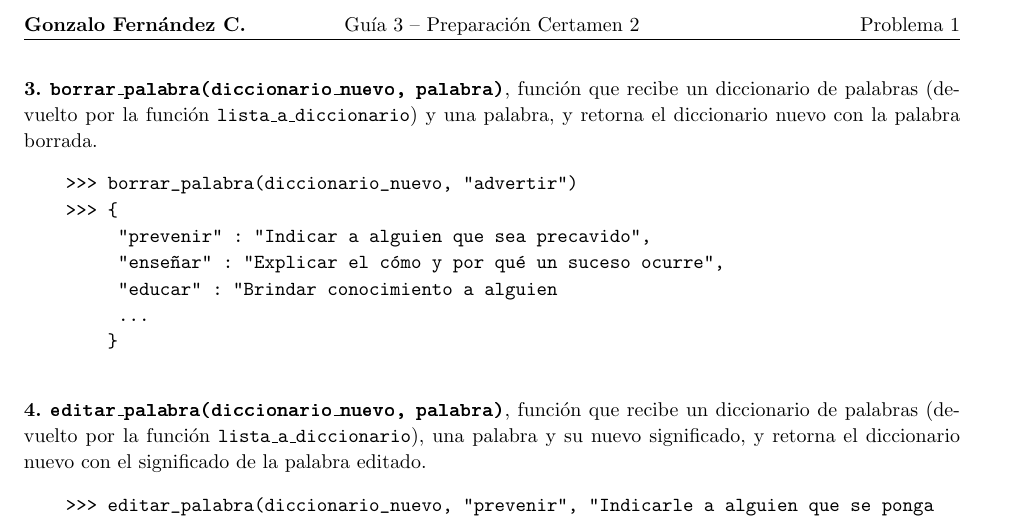
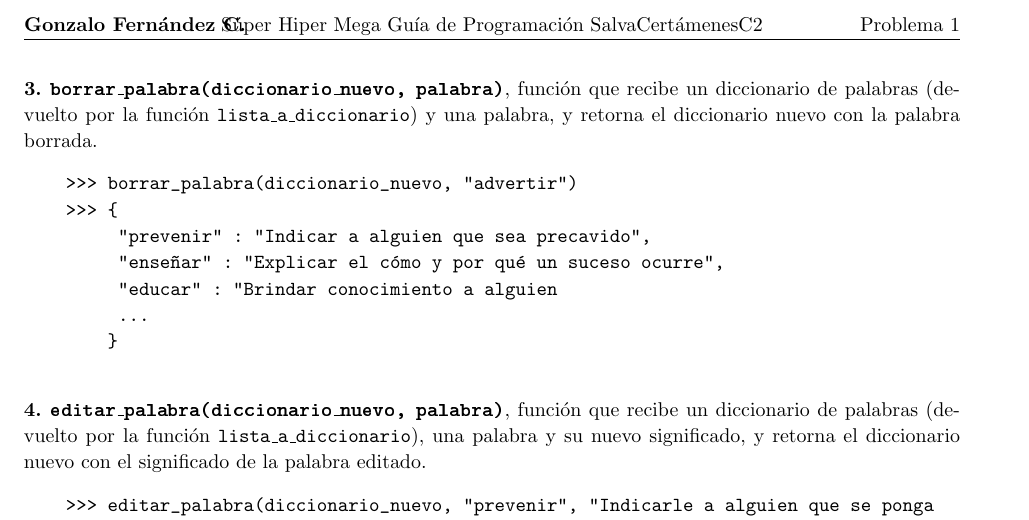
Before and after one commit to VadokDev/AyudantiasPrograUTFSM, a LaTeX problem sheet (Guias/Guia 3 - C2/homework.tex): part of page 3 of 3, cut at the place of the change. Compiled offline with pdfLaTeX.

Commit message:
Inicio 2018-02

```diff
--- a/Guias/Guia 3 - C2/homework.tex
+++ b/Guias/Guia 3 - C2/homework.tex
@@ -91,8 +87,8 @@
 %   - Author
 %
 
-\newcommand{\hmwkTitle}{Guía 3 -- Preparación Certamen 2}
-\newcommand{\hmwkDueDate}{13/05/2018}
+\newcommand{\hmwkTitle}{Súper Hiper Mega Guía de Programación SalvaCertámenesC2}
+\newcommand{\hmwkDueDate}{06/06/2018}
 \newcommand{\hmwkClass}{Programaci\'on de Computadores}
 \newcommand{\hmwkClassTime}{}
 \newcommand{\hmwkClassInstructor}{}
```
Also changed, not shown: Ayudantia 1.pdf, Ayudantia C1.pdf (added), Guias/Guia 3 - C2/homework.pdf, Guias/Guia 3 - C2/homework.tex (4 more changed lines).
